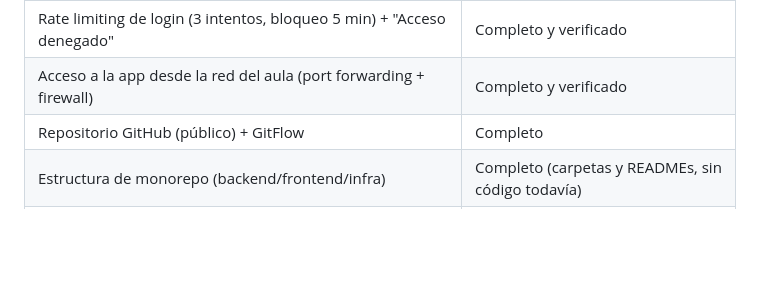
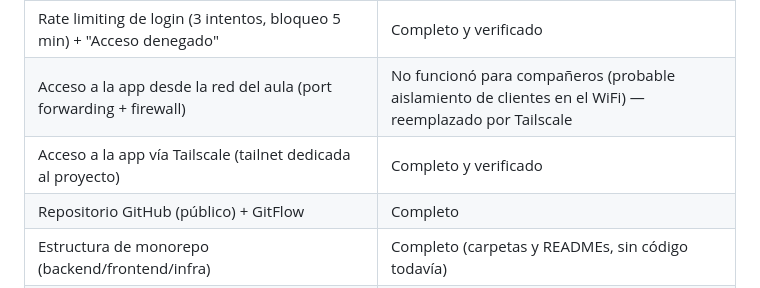
Before and after one commit to jeisonvasquez563-gif/siget, a Markdown page: docs/informe-avance.md, the part around the change. Drawn GitHub-style; blank space fills up the shorter version.

```diff
--- a/docs/informe-avance.md
+++ b/docs/informe-avance.md
@@ -72,7 +72,8 @@ Además, se formalizó el proyecto en un repositorio Git privado en GitHub, con
 | Crear/eliminar usuario reflejado en PostgreSQL | Completo y verificado |
 | Autorregistro y restablecimiento de contraseña en la app | Completo y verificado |
 | Rate limiting de login (3 intentos, bloqueo 5 min) + "Acceso denegado" | Completo y verificado |
-| Acceso a la app desde la red del aula (port forwarding + firewall) | Completo y verificado |
+| Acceso a la app desde la red del aula (port forwarding + firewall) | No funcionó para compañeros (probable aislamiento de clientes en el WiFi) — reemplazado por Tailscale |
+| Acceso a la app vía Tailscale (tailnet dedicada al proyecto) | Completo y verificado |
 | Repositorio GitHub (público) + GitFlow | Completo |
 | Estructura de monorepo (backend/frontend/infra) | Completo (carpetas y READMEs, sin código todavía) |
 | Separación de credenciales fuera de git (config.php) | Completo — desplegado en VM1 y verificado |
```
Also changed, not shown: CHANGELOG.md (+7 -0 lines), docs/runbook.md (+45 -0 lines).
